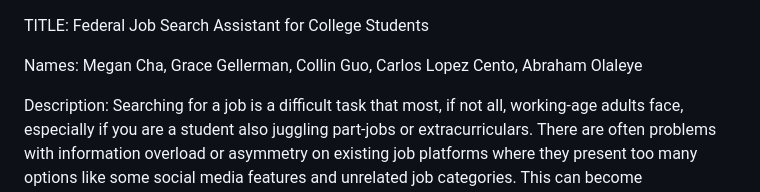
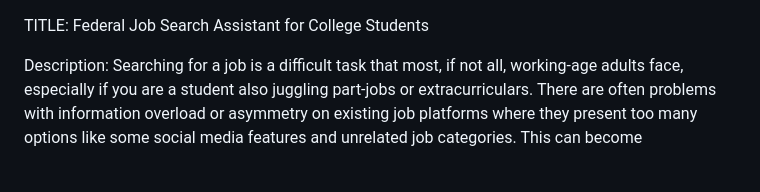
Before and after one commit to collin-guo/USAJobs, a Markdown page: docs/README.md, the part around the change. Rendered like a GitHub page; blank space fills up the shorter version.

```diff
--- a/docs/README.md
+++ b/docs/README.md
@@ -1,6 +1,4 @@
 TITLE: Federal Job Search Assistant for College Students
-
-Names: Megan Cha, Grace Gellerman, Collin Guo, Carlos Lopez Cento, Abraham Olaleye
 
 Description:
 Searching for a job is a difficult task that most, if not all, working-age adults face, especially if you are a student also juggling part-jobs or extracurriculars. There are often problems with information overload or asymmetry on existing job platforms where they present too many options like some social media features and unrelated job categories. This can become overwhelming for individuals who do not know where or how to search for desirable jobs effectively. To address this difficulty, we hope to assist young professionals and students by creating an easier job board experience, targeting college students in particular.
```
